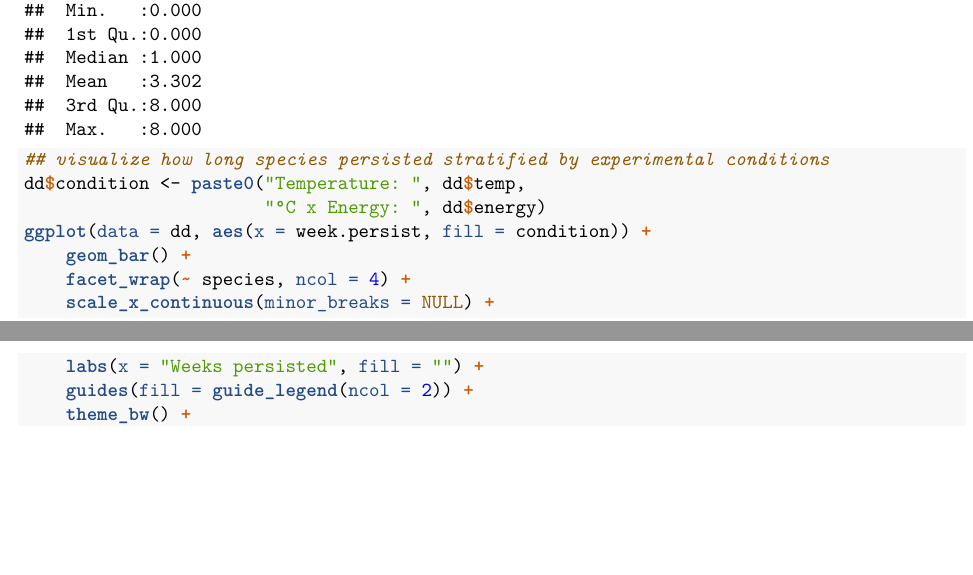
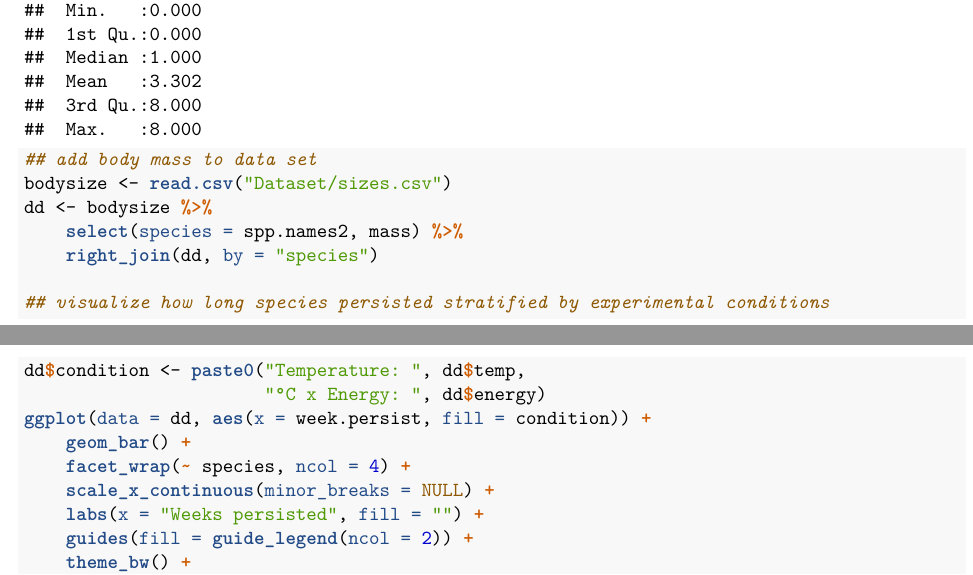
Before and after one commit to JohannesOberpriller/survival-analysis, an R Markdown document (survival_dataviz.Rmd): two parts of pages 1 and 2 of 4 before the commit and two parts of pages 1 and 2 of 6 after it, joined at a grey line, cut so that both start at the same text, the shorter picture padded with empty space. The pictures show the output file survival_dataviz.pdf that the author committed with the source.

Commit message:
preliminary visualizations

```diff
--- a/survival_dataviz.Rmd
+++ b/survival_dataviz.Rmd
@@ -17,6 +17,12 @@ dd <- readRDS("Dataset/extinction.week.Rdata")
 ## glimpse at data set
 str(dd)
 summary(dd)
+
+## add body mass to data set
+bodysize <- read.csv("Dataset/sizes.csv")
+dd <- bodysize %>%
+    select(species = spp.names2, mass) %>%
+    right_join(dd, by = "species")
 
 ## visualize how long species persisted stratified by experimental conditions
 dd$condition <- paste0("Temperature: ", dd$temp,
```
Also changed, not shown: survival_dataviz.pdf, survival_dataviz.Rmd (4 more changed lines).
